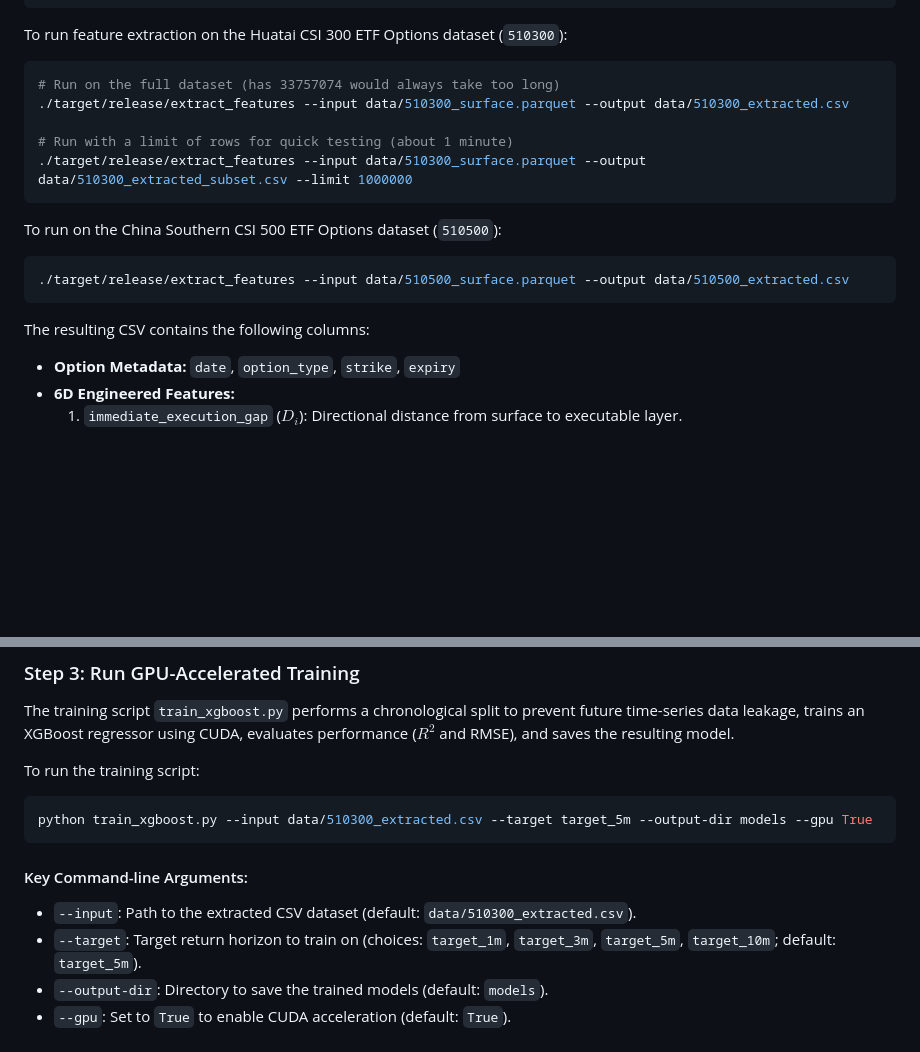
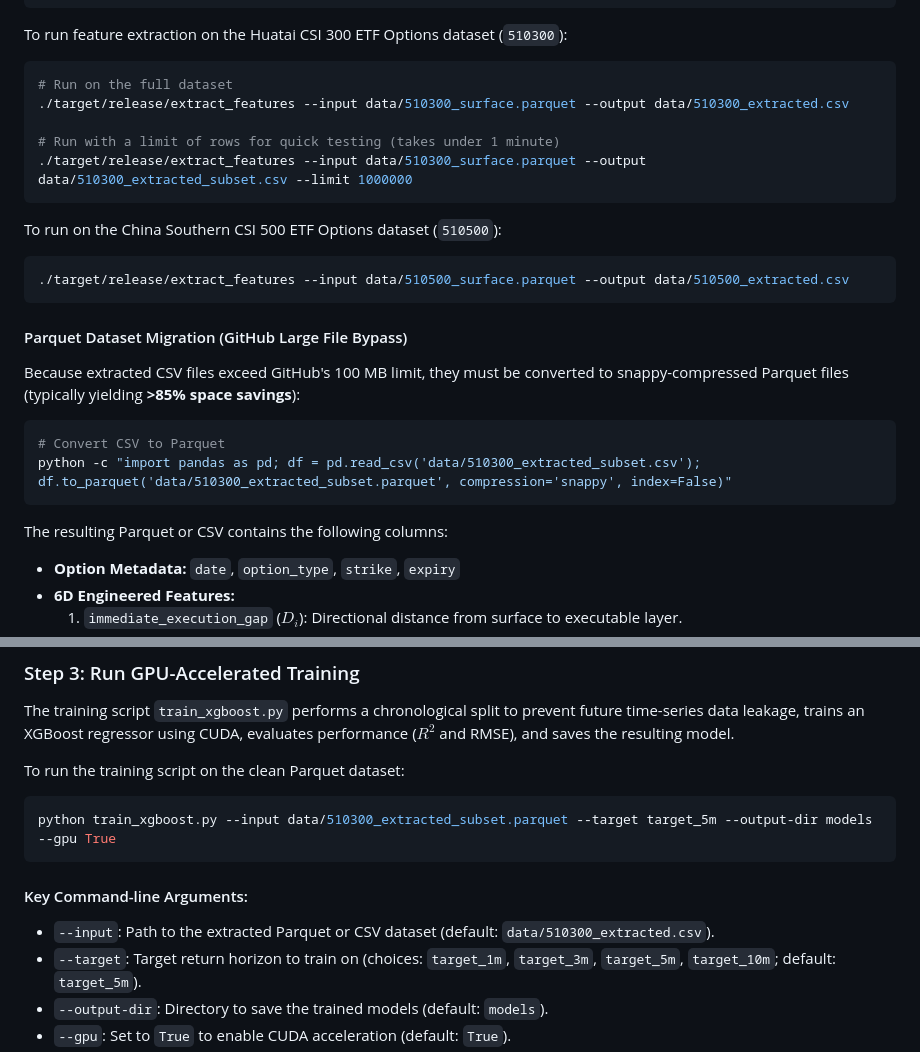
Before and after one commit to Uwater1/proarbitrage, a Markdown page: README.md, 2 parts joined by grey strips. Rendered like a GitHub page; blank space fills up the shorter version.

Commit message:
Update GEMINI.md and README.md documentation for Phase 5 Parquet migration and fixes.

````diff
--- a/README.md
+++ b/README.md
@@ -37,10 +37,10 @@ cargo build --release --bin extract_features
 
 To run feature extraction on the Huatai CSI 300 ETF Options dataset (`510300`):
 ```bash
-# Run on the full dataset (has 33757074 would always take too long)
+# Run on the full dataset
 ./target/release/extract_features --input data/510300_surface.parquet --output data/510300_extracted.csv
 
-# Run with a limit of rows for quick testing (about 1 minute)
+# Run with a limit of rows for quick testing (takes under 1 minute)
 ./target/release/extract_features --input data/510300_surface.parquet --output data/510300_extracted_subset.csv --limit 1000000
 ```
 
@@ -49,7 +49,14 @@ To run on the China Southern CSI 500 ETF Options dataset (`510500`):
 ./target/release/extract_features --input data/510500_surface.parquet --output data/510500_extracted.csv
 ```
 
-The resulting CSV contains the following columns:
+#### Parquet Dataset Migration (GitHub Large File Bypass)
+Because extracted CSV files exceed GitHub's 100 MB limit, they must be converted to snappy-compressed Parquet files (typically yielding **>85% space savings**):
+```bash
+# Convert CSV to Parquet
+python -c "import pandas as pd; df = pd.read_csv('data/510300_extracted_subset.csv'); df.to_parquet('data/510300_extracted_subset.parquet', compression='snappy', index=False)"
+```
+
+The resulting Parquet or CSV contains the following columns:
 * **Option Metadata:** `date`, `option_type`, `strike`, `expiry`
 * **6D Engineered Features:**
   1. `immediate_execution_gap` ($D_i$): Directional distance from surface to executable layer.
@@ -96,13 +103,13 @@ pip install onnx onnxmltools
 
 The training script `train_xgboost.py` performs a chronological split to prevent future time-series data leakage, trains an XGBoost regressor using CUDA, evaluates performance ($R^2$ and RMSE), and saves the resulting model.
 
-To run the training script:
+To run the training script on the clean Parquet dataset:
 ```bash
-python train_xgboost.py --input data/510300_extracted.csv --target target_5m --output-dir models --gpu True
+python train_xgboost.py --input data/510300_extracted_subset.parquet --target target_5m --output-dir models --gpu True
 ```
 
 #### Key Command-line Arguments:
-* `--input`: Path to the extracted CSV dataset (default: `data/510300_extracted.csv`).
+* `--input`: Path to the extracted Parquet or CSV dataset (default: `data/510300_extracted.csv`).
 * `--target`: Target return horizon to train on (choices: `target_1m`, `target_3m`, `target_5m`, `target_10m`; default: `target_5m`).
 * `--output-dir`: Directory to save the trained models (default: `models`).
 * `--gpu`: Set to `True` to enable CUDA acceleration (default: `True`).
````
Also changed, not shown: GEMINI.md (+5 -3 lines).
